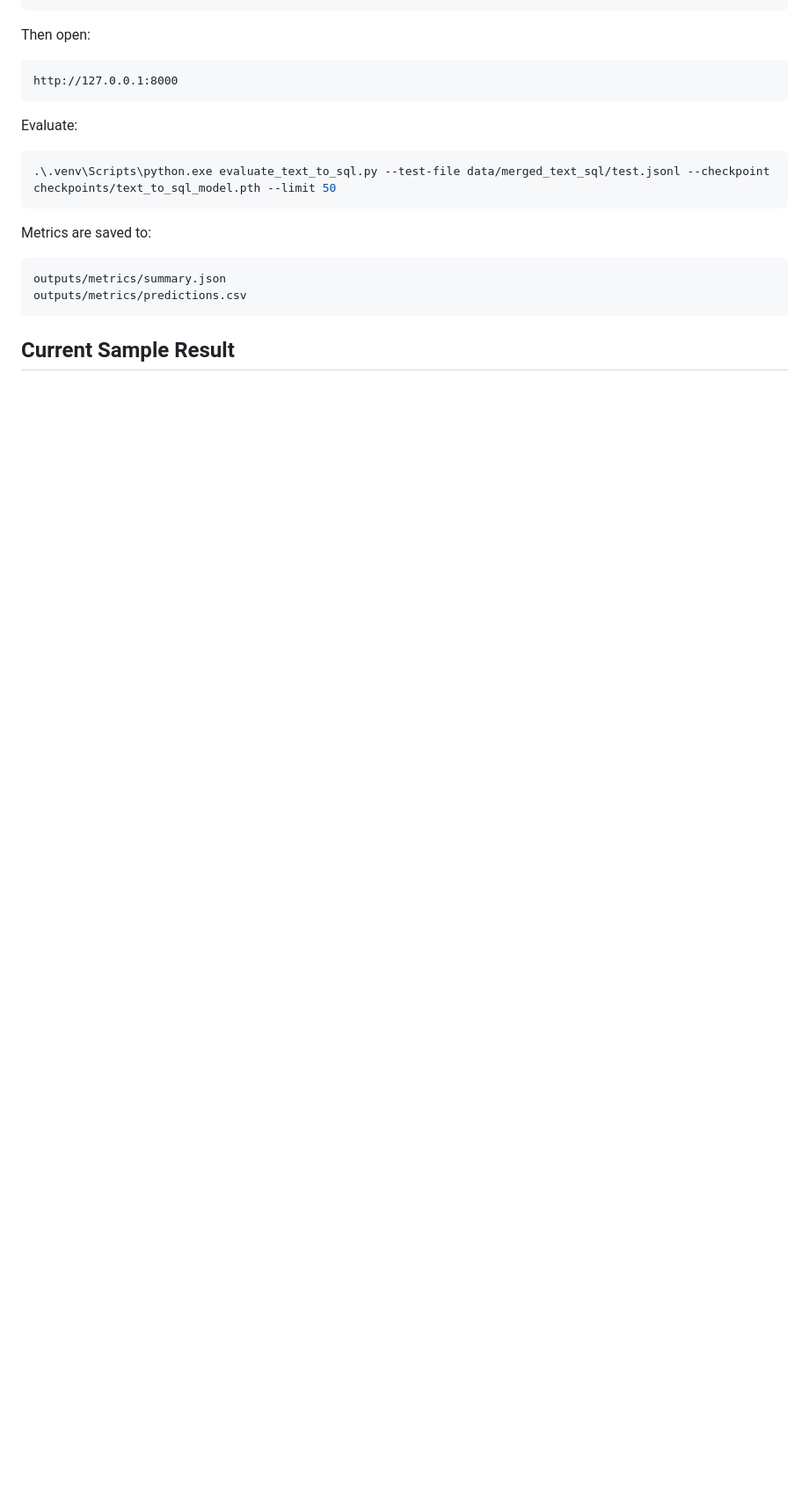
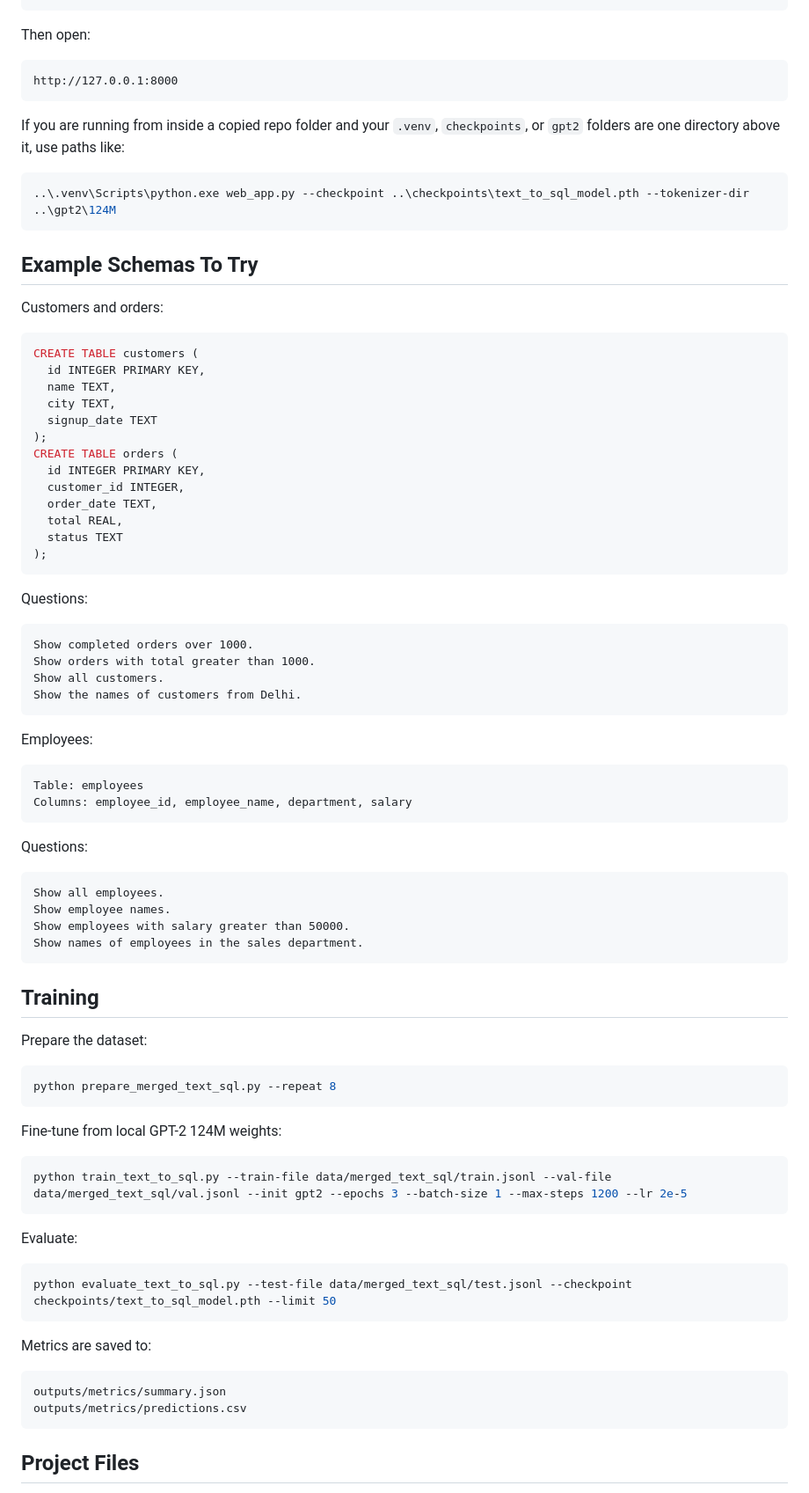
Before and after one commit to guransh0925/Text-to-SQL-generator, a Markdown page: README.md, the part around one of its changes. Shown at 88% size. GitHub-like rendering; blank space fills up the shorter version.

````diff
--- a/README.md
+++ b/README.md
@@ -73,10 +66,75 @@ Then open:
 http://127.0.0.1:8000
 ```
 
+If you are running from inside a copied repo folder and your `.venv`, `checkpoints`, or `gpt2` folders are one directory above it, use paths like:
+
+```powershell
+..\.venv\Scripts\python.exe web_app.py --checkpoint ..\checkpoints\text_to_sql_model.pth --tokenizer-dir ..\gpt2\124M
+```
+
+## Example Schemas To Try
+
+Customers and orders:
+
+```sql
+CREATE TABLE customers (
+  id INTEGER PRIMARY KEY,
+  name TEXT,
+  city TEXT,
+  signup_date TEXT
+);
+CREATE TABLE orders (
+  id INTEGER PRIMARY KEY,
+  customer_id INTEGER,
+  order_date TEXT,
+  total REAL,
+  status TEXT
+);
+```
+
+Questions:
+
+```text
+Show completed orders over 1000.
+Show orders with total greater than 1000.
+Show all customers.
+Show the names of customers from Delhi.
+```
+
+Employees:
+
+```text
+Table: employees
+Columns: employee_id, employee_name, department, salary
+```
+
+Questions:
+
+```text
+Show all employees.
+Show employee names.
+Show employees with salary greater than 50000.
+Show names of employees in the sales department.
+```
+
+## Training
+
+Prepare the dataset:
+
+```powershell
+python prepare_merged_text_sql.py --repeat 8
+```
+
+Fine-tune from local GPT-2 124M weights:
+
+```powershell
+python train_text_to_sql.py --train-file data/merged_text_sql/train.jsonl --val-file data/merged_text_sql/val.jsonl --init gpt2 --epochs 3 --batch-size 1 --max-steps 1200 --lr 2e-5
+```
+
 Evaluate:
 
 ```powershell
-.\.venv\Scripts\python.exe evaluate_text_to_sql.py --test-file data/merged_text_sql/test.jsonl --checkpoint checkpoints/text_to_sql_model.pth --limit 50
+python evaluate_text_to_sql.py --test-file data/merged_text_sql/test.jsonl --checkpoint checkpoints/text_to_sql_model.pth --limit 50
 ```
 
 Metrics are saved to:
@@ -86,5 +144,5 @@ outputs/metrics/summary.json
 outputs/metrics/predictions.csv
 ```
 
-## Current Sample Result
+## Project Files
 
````
Also changed, not shown: other parts of README.md (+48 -50 lines).
